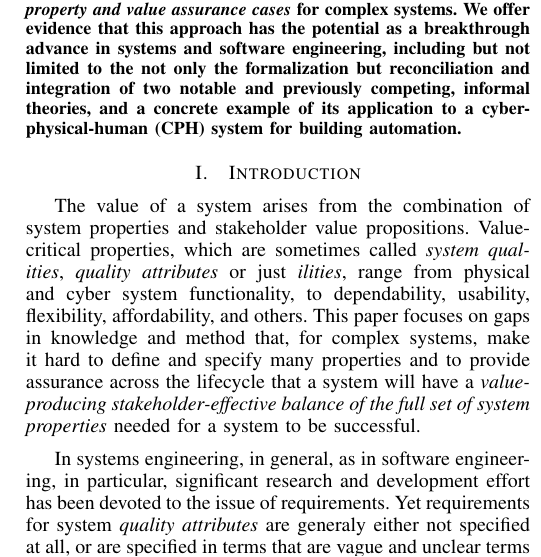
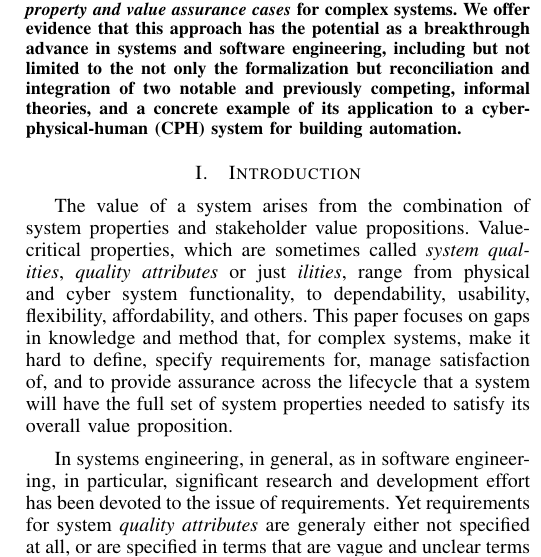
Before and after one commit to kevinsullivan/Boehm, a LaTeX paper (paper_draft/ASE2015.tex): part of one column of page 1 of 10, cut so that both start at the same text. Compiled offline with pdfLaTeX.

Commit message:
update paper

```diff
--- a/paper_draft/ASE2015.tex
+++ b/paper_draft/ASE2015.tex
@@ -44,7 +44,7 @@ The purpose of engineering is to create value for the stakeholders in a system.
 % Some, such as safety, are better understood than others, and we do have the means to manage certain properties in isolation, but we lack the means to manage the full range of critical properties, and the interplays among them, across the system lifecycle for complex cyber-physical-human (CPH) systems.
 
 \section{Introduction}
-The value of a system arises from the combination of system properties and stakeholder value propositions. Value-critical properties, which are sometimes called {\em system qualities}, {\em quality attributes} or just {\em ilities}, range from physical and cyber system functionality, to dependability, usability, flexibility, affordability, and others. This paper focuses on gaps in knowledge and method that, for complex systems, make it hard to define and specify many properties and to provide assurance across the lifecycle that a system will have a  {\em value-producing stakeholder-effective balance of the full set of system properties} needed for a system to be successful.
+The value of a system arises from the combination of system properties and stakeholder value propositions. Value-critical properties, which are sometimes called {\em system qualities}, {\em quality attributes} or just {\em ilities}, range from physical and cyber system functionality, to dependability, usability, flexibility, affordability, and others. This paper focuses on gaps in knowledge and method that, for complex systems, make it hard to define, specify requirements for, manage satisfaction of, and to provide assurance across the lifecycle that a system will have the  full set of system properties needed to satisfy its overall value proposition.
 
 In systems engineering, in general, as in software engineering, in particular, significant research and development effort has been devoted to the issue of requirements. Yet requirements for system {\em quality attributes} are generaly either not specified at all, or are specified in terms that are vague and unclear terms and consequently not a basis for rigorous development~\cite{bosch-isa99}.
 
```
Also changed, not shown: paper_draft/ASE2015.pdf, 3 other files.
